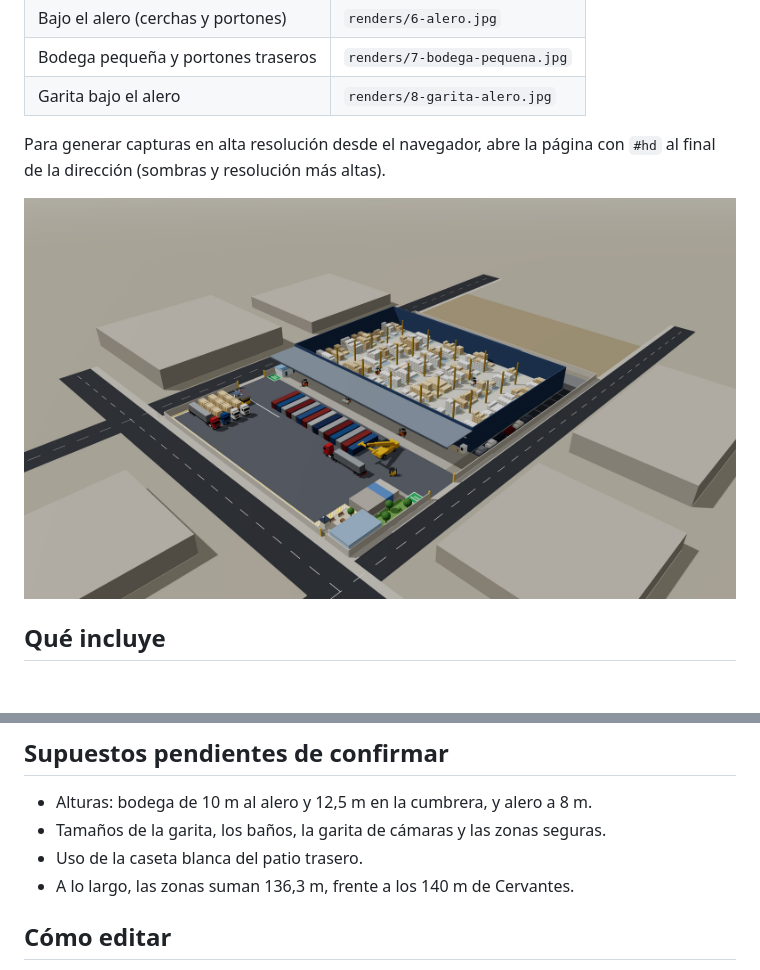
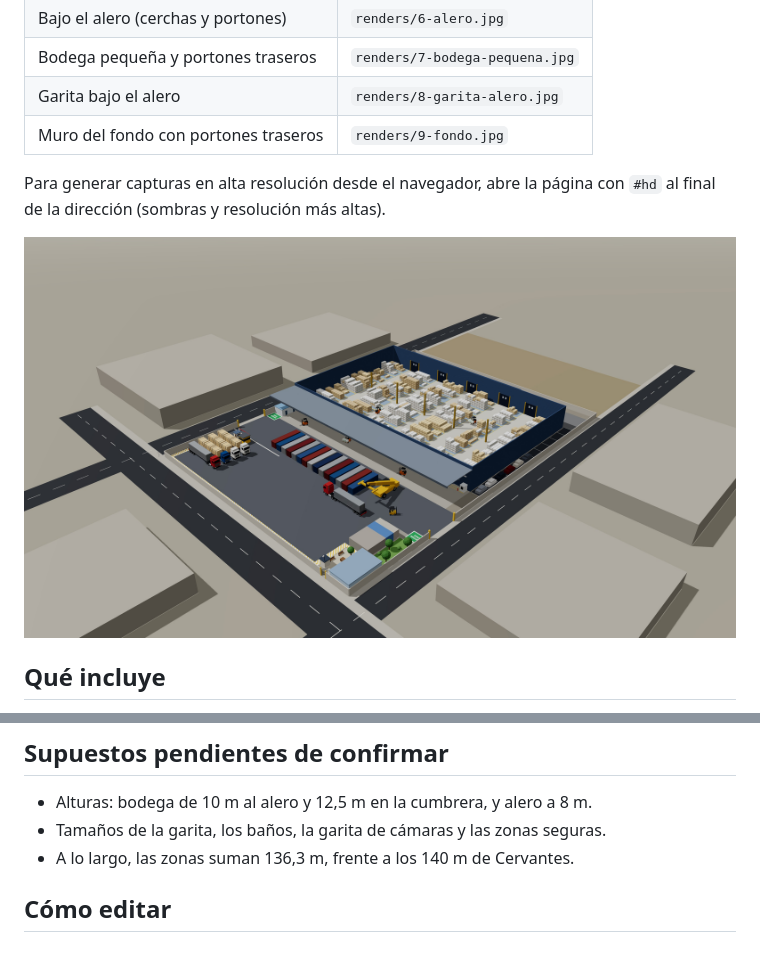
Before and after one commit to alejomorales360-dev/bodega-cervantes-3d, a Markdown page: README.md, 2 parts joined by grey strips. Rendered like a GitHub page; pictures changed too: renders/1-isometrica.jpg; blank space fills up the shorter version.

```diff
--- a/README.md
+++ b/README.md
@@ -23,6 +23,7 @@ Renders en 4K (3840 × 2160) en la carpeta `renders/`:
 | Bajo el alero (cerchas y portones) | `renders/6-alero.jpg` |
 | Bodega pequeña y portones traseros | `renders/7-bodega-pequena.jpg` |
 | Garita bajo el alero | `renders/8-garita-alero.jpg` |
+| Muro del fondo con portones traseros | `renders/9-fondo.jpg` |
 
 Para generar capturas en alta resolución desde el navegador, abre la página con `#hd` al final de la dirección (sombras y resolución más altas).
 
@@ -49,7 +50,6 @@ Para generar capturas en alta resolución desde el navegador, abre la página co
 
 - Alturas: bodega de 10 m al alero y 12,5 m en la cumbrera, y alero a 8 m.
 - Tamaños de la garita, los baños, la garita de cámaras y las zonas seguras.
-- Uso de la caseta blanca del patio trasero.
 - A lo largo, las zonas suman 136,3 m, frente a los 140 m de Cervantes.
 
 ## Cómo editar
```
Also changed, not shown: renders/2-patio.jpg, renders/4-portones.jpg, renders/7-bodega-pequena.jpg, 3 other files.
